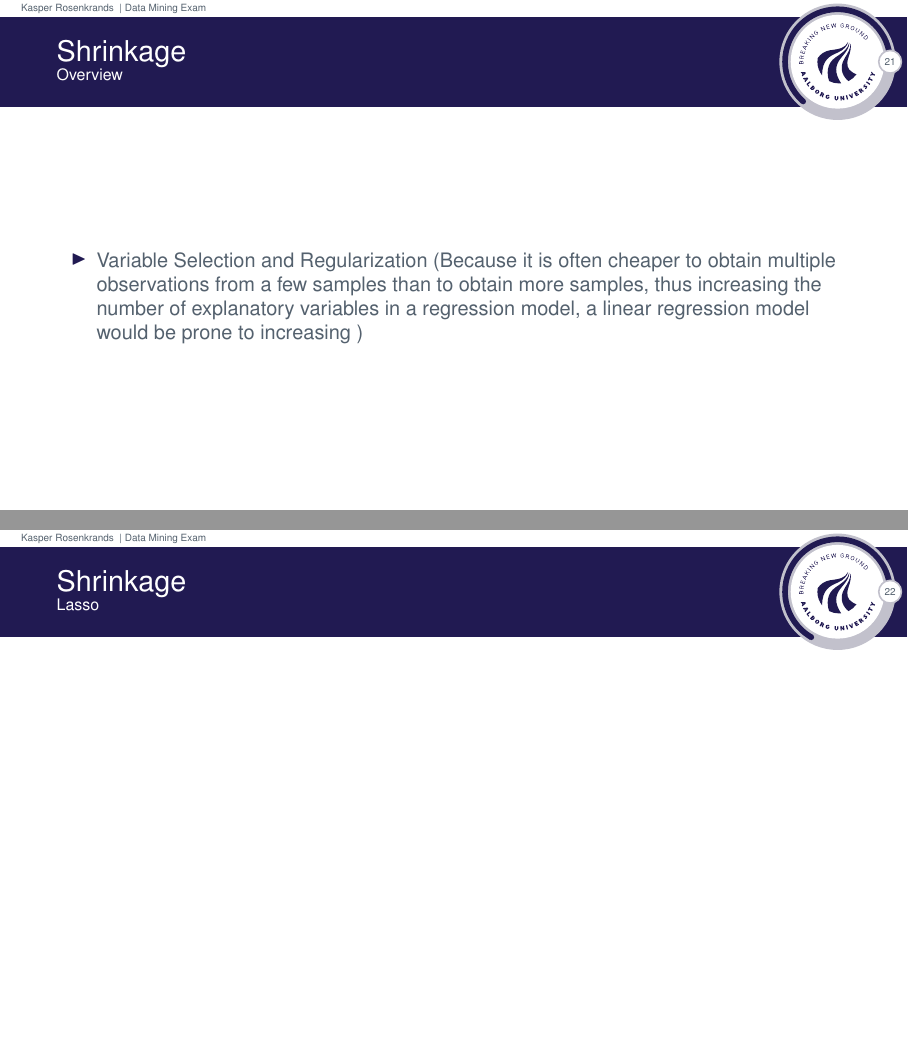
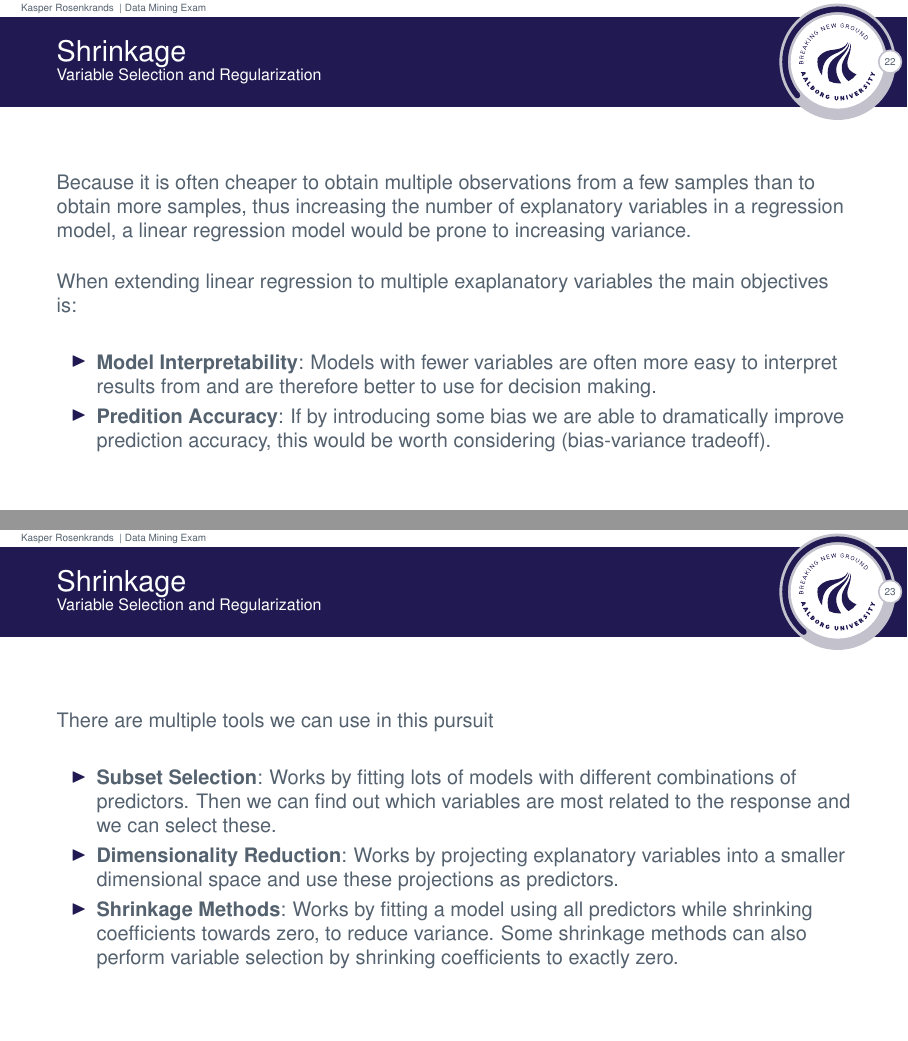
Before and after one commit to Rosenkrands/data-mining-exam, LaTeX slides (main.tex): pages 22 and 23 of 35 before the commit and pages 23 and 24 of 38 after it, joined at a grey line. Compiled offline with pdfLaTeX.

Commit message:
Overview and plan for topic 2

```diff
--- a/main.tex
+++ b/main.tex
@@ -32,7 +32,9 @@
 
 % Highligthing
 \newcommand{\hl}[1]{%
-  \colorbox{yellow}{#1}
+  \begin{center}
+    \colorbox{yellow}{#1}
+  \end{center}
 }
 
 % Layout
@@ -234,6 +241,19 @@
+\subsection{Variable Selection and Regularization}
+\begin{frame}{\secname}{\subsecname}
+  Because it is often cheaper to obtain multiple observations from a few samples than to obtain more samples, thus increasing the number of explanatory variables in a regression model, a linear regression model would be prone to increasing variance.
+
+  When extending linear regression to multiple exaplanatory variables the main objectives is:
   \begin{itemize}
-    \item Variable Selection and Regularization (Because it is often cheaper to obtain multiple observations from a few samples than to obtain more samples, thus increasing the number of explanatory variables in a regression model, a linear regression model would be prone to increasing )
+    \item \textbf{Model Interpretability}: Models with fewer variables are often more easy to interpret results from and are therefore better to use for decision making.
+    \item \textbf{Predition Accuracy}: If by introducing some bias we are able to dramatically improve prediction accuracy, this would be worth considering (bias-variance tradeoff).
   \end{itemize}
 \end{frame}
 
-\begin{frame}{\secname}{Lasso}
+\begin{frame}{\secname}{\subsecname}
+  There are multiple tools we can use in this pursuit
+    \begin{itemize}
+      \item \textbf{Subset Selection}: Works by fitting lots of models with different combinations of predictors. Then we can find out which variables are most related to the response and we can select these.
+      \item \textbf{Dimensionality Reduction}: Works by projecting explanatory variables into a smaller dimensional space and use these projections as predictors.
+      \item \textbf{Shrinkage Methods}: Works by fitting a model using all predictors while shrinking coefficients towards zero, to reduce variance. Some shrinkage methods can also perform variable selection by shrinking coefficients to exactly zero.
+    \end{itemize}
+\end{frame}
```
Also changed, not shown: main.pdf, main.tex (24 more changed lines).
